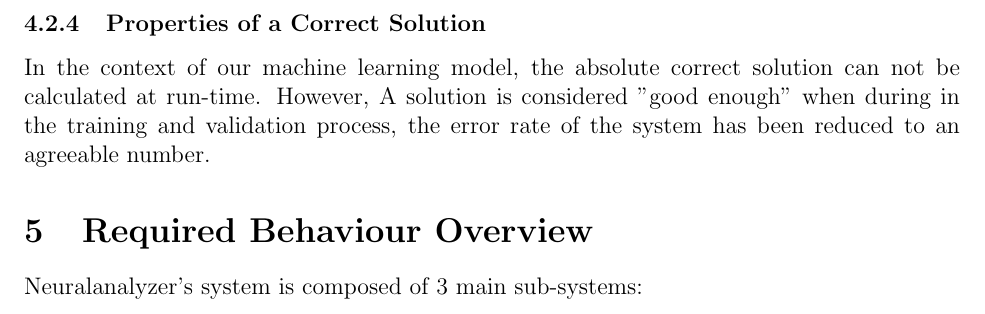
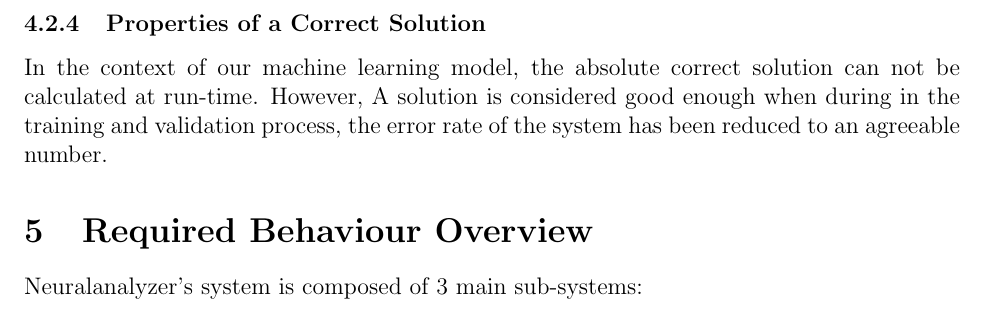
Before and after one commit to RezaJodeiri/CXR-Capstone, a LaTeX document (docs/SRS/SRS.tex): part of page 14 of 45, cut so that both start at the same text. Compiled offline with pdfLaTeX.

Commit message:
removed quotes

```diff
--- a/docs/SRS/SRS.tex
+++ b/docs/SRS/SRS.tex
@@ -610,7 +610,7 @@ From the system perspective, the input data can be any image, of any size, in an
 \end{center}
 
 \subsubsection{Properties of a Correct Solution} \label{sec_CorrectSolution}
-In the context of our machine learning model, the absolute correct solution can not be calculated at run-time. However, A solution is considered "good enough" when during in the training and validation process,  the error rate of the system has been reduced to an agreeable number.
+In the context of our machine learning model, the absolute correct solution can not be calculated at run-time. However, A solution is considered good enough when during in the training and validation process,  the error rate of the system has been reduced to an agreeable number.
 
 \section{Required Behaviour Overview}
 Neuralanalyzer's system is composed of 3 main sub-systems:
```
